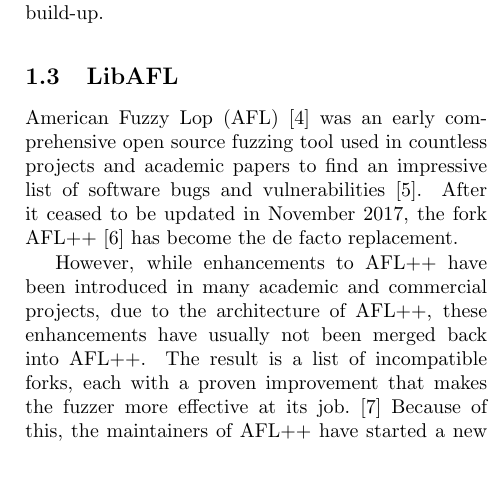
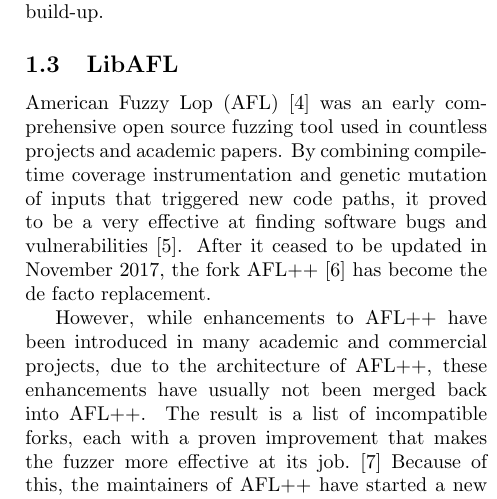
Before and after one commit to riesentoaster/coreutils-differential-fuzzing, a LaTeX paper (report/index.tex): part of one column of page 4 of 20, cut so that both start at the same text, the shorter picture padded with empty space. Compiled offline with pdfLaTeX.

Commit message:
minor changes based on feedback by Martin Ochoa

```diff
--- a/report/index.tex
+++ b/report/index.tex
@@ -137,7 +137,7 @@
     \subsection{LibAFL}
     \label{LibAFLHistory}
 
-    American Fuzzy Lop (AFL)\cite{AFL} was an early comprehensive open source fuzzing tool used in countless projects and academic papers to find an impressive list of software bugs and vulnerabilities\cite{AFLBugs}. After it ceased to be updated in November 2017, the fork AFL++\cite{AFLPlusPlus} has become the de facto replacement.
+    American Fuzzy Lop (AFL)\cite{AFL} was an early comprehensive open source fuzzing tool used in countless projects and academic papers. By combining compile-time coverage instrumentation and genetic mutation of inputs that triggered new code paths, it proved to be a very effective at finding software bugs and vulnerabilities\cite{AFLBugs}. After it ceased to be updated in November 2017, the fork AFL++\cite{AFLPlusPlus} has become the de facto replacement.
 
     However, while enhancements to AFL++ have been introduced in many academic and commercial projects, due to the architecture of AFL++, these enhancements have usually not been merged back into AFL++. The result is a list of incompatible forks, each with a proven improvement that makes the fuzzer more effective at its job.\cite{LibAFL} Because of this, the maintainers of AFL++ have started a new project: LibAFL. It aims to provide a toolkit for building fuzzers that is flexible enough to allow the combination of all these improvements. Refer to Section~\ref{LibAFLBackground} for more details on LibAFL. This work uses LibAFL to build a fuzzer aimed at finding software bugs in coreutils.
 
```
Also changed, not shown: report/out/index.pdf, report/index.tex (2 more changed lines).
